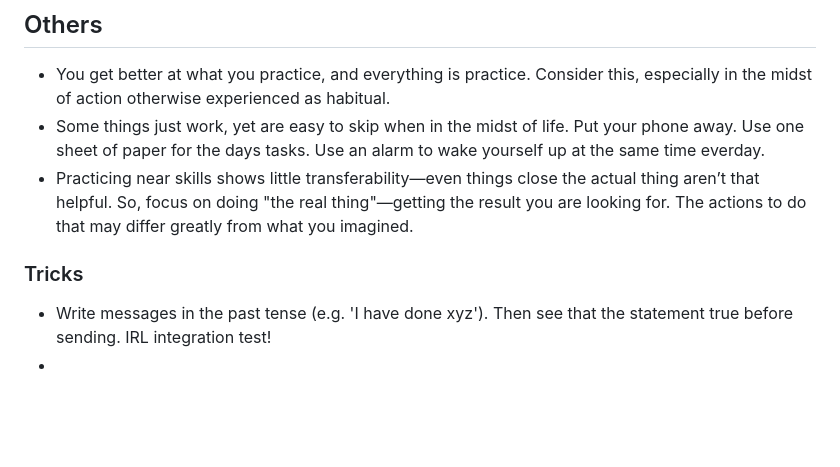
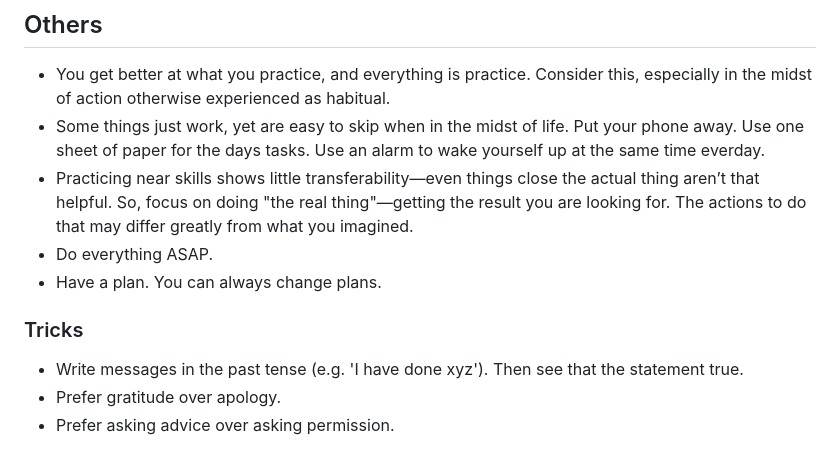
Before and after one commit to nathanabram/nathanabram.com, a Markdown page: principals.md, the part around the change. GitHub-like rendering; blank space fills up the shorter version.

```diff
--- a/principals.md
+++ b/principals.md
@@ -50,7 +50,10 @@ First, there's all of these. Copy/pasted on December 12th, 2024 from Thorsten Ba
 - You get better at what you practice, and everything is practice. Consider this, especially in the midst of action otherwise experienced as habitual.
 - Some things just work, yet are easy to skip when in the midst of life. Put your phone away. Use one sheet of paper for the days tasks. Use an alarm to wake yourself up at the same time everday.
 - Practicing near skills shows little transferability—even things close the actual thing aren’t that helpful. So, focus on doing "the real thing"—getting the result you are looking for. The actions to do that may differ greatly from what you imagined.
+- Do everything ASAP.
+- Have a plan. You can always change plans.
 
 ### Tricks
-- Write messages in the past tense (e.g. 'I have done xyz'). Then see that the statement true before sending. IRL integration test!
--
+- Write messages in the past tense (e.g. 'I have done xyz'). Then see that the statement true.
+- Prefer gratitude over apology.
+- Prefer asking advice over asking permission.
```
